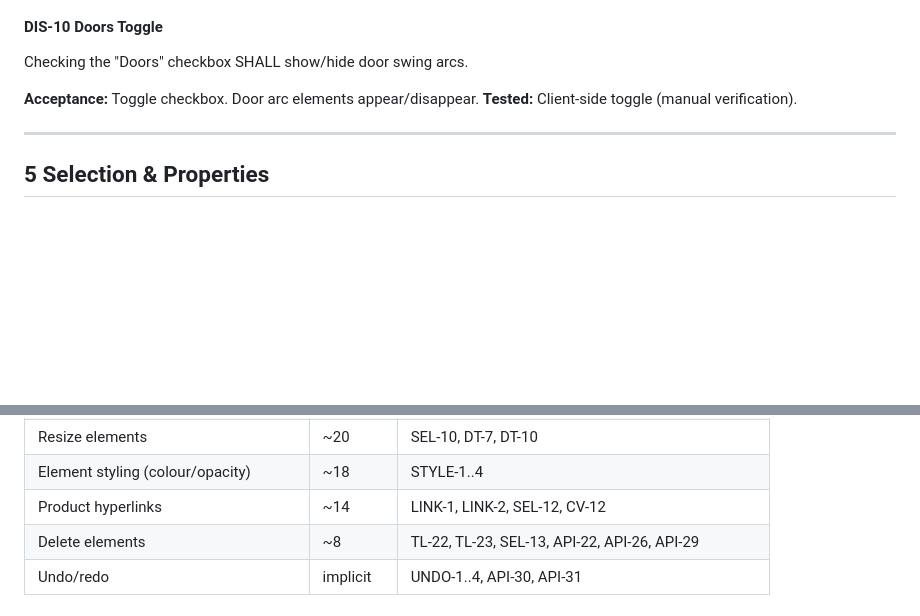
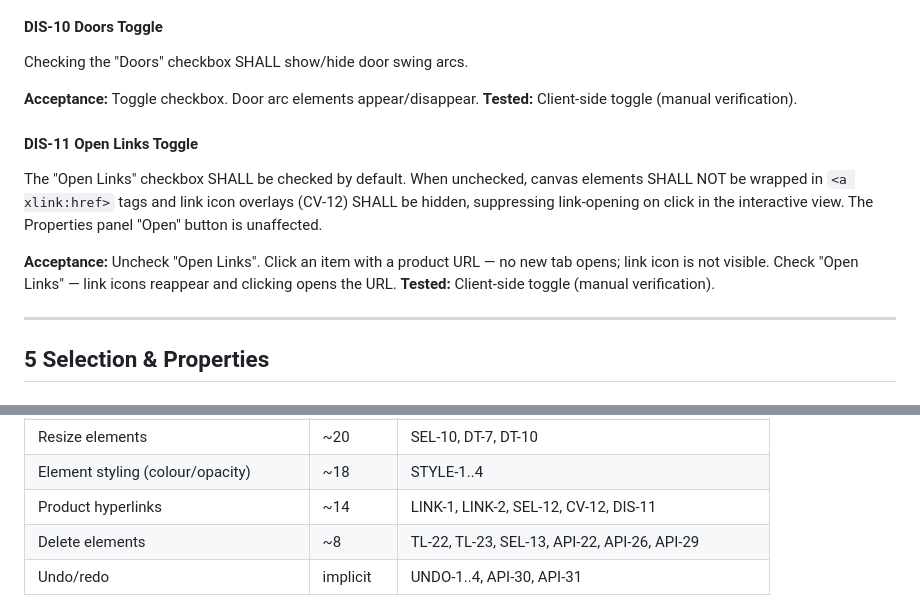
Before and after one commit to MangoCats/guesthouse, a Markdown page: app/REQUIREMENTS.md, 2 parts joined by grey strips. GitHub-like rendering; blank space fills up the shorter version.

Commit message:
Add DIS-11 Open Links toggle requirement

```diff
--- a/app/REQUIREMENTS.md
+++ b/app/REQUIREMENTS.md
@@ -1054,6 +1054,17 @@ Checking the "Clearance" checkbox SHALL show/hide clearance zones.
 Checking the "Doors" checkbox SHALL show/hide door swing arcs.
 
 **Acceptance:** Toggle checkbox. Door arc elements appear/disappear.
+**Tested:** Client-side toggle (manual verification).
+
+#### DIS-11  Open Links Toggle
+The "Open Links" checkbox SHALL be checked by default. When unchecked,
+canvas elements SHALL NOT be wrapped in `<a xlink:href>` tags and link
+icon overlays (CV-12) SHALL be hidden, suppressing link-opening on click
+in the interactive view. The Properties panel "Open" button is unaffected.
+
+**Acceptance:** Uncheck "Open Links". Click an item with a product URL —
+no new tab opens; link icon is not visible. Check "Open Links" — link
+icons reappear and clicking opens the URL.
 **Tested:** Client-side toggle (manual verification).
 
 ---
@@ -2242,7 +2253,7 @@ history) to the requirements that enable each operation through the GUI.
 | Span/area analysis | ~22 | ANALYSIS-1..3 |
 | Resize elements | ~20 | SEL-10, DT-7, DT-10 |
 | Element styling (colour/opacity) | ~18 | STYLE-1..4 |
-| Product hyperlinks | ~14 | LINK-1, LINK-2, SEL-12, CV-12 |
+| Product hyperlinks | ~14 | LINK-1, LINK-2, SEL-12, CV-12, DIS-11 |
 | Delete elements | ~8 | TL-22, TL-23, SEL-13, API-22, API-26, API-29 |
 | Undo/redo | implicit | UNDO-1..4, API-30, API-31 |
 
```
